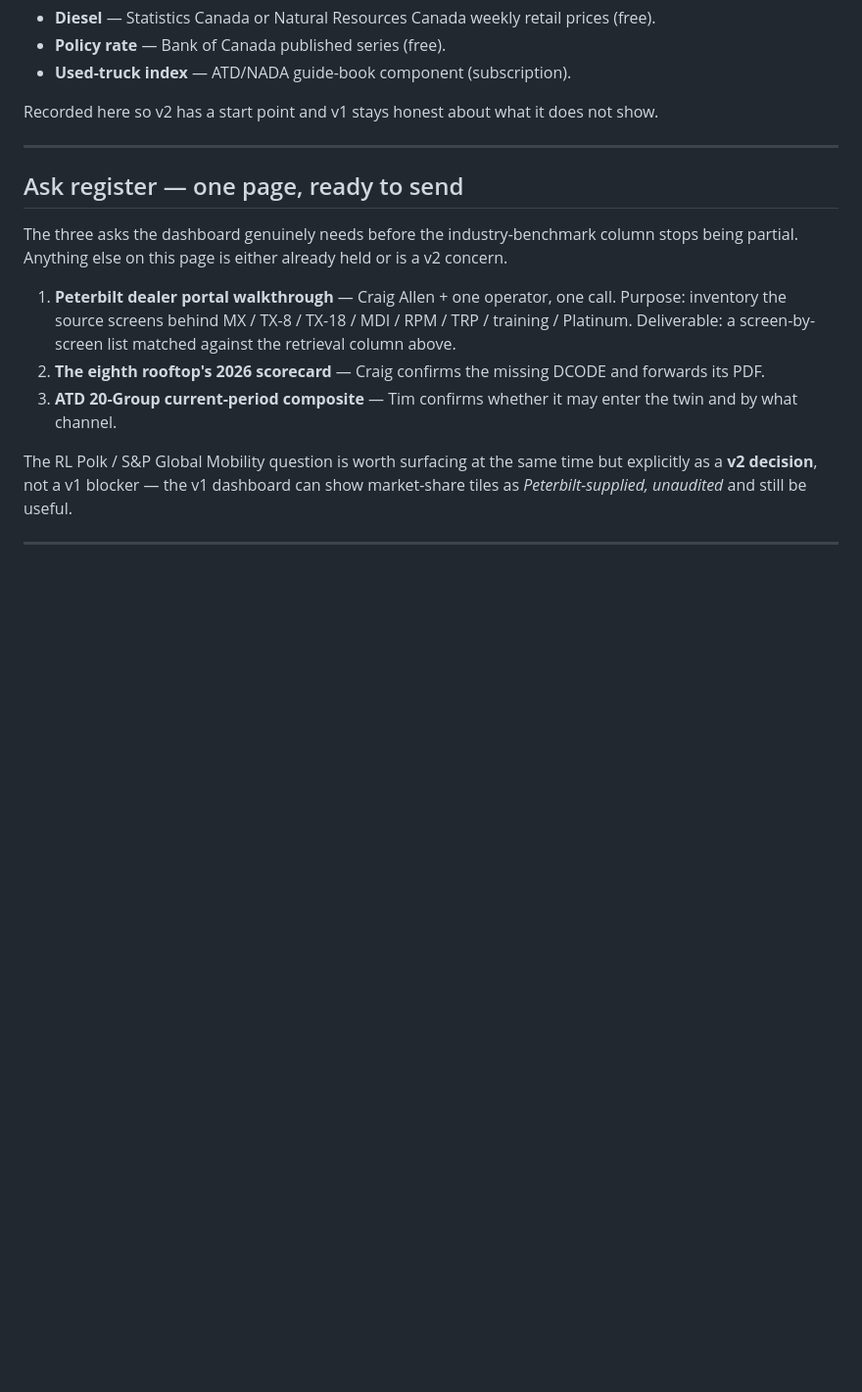
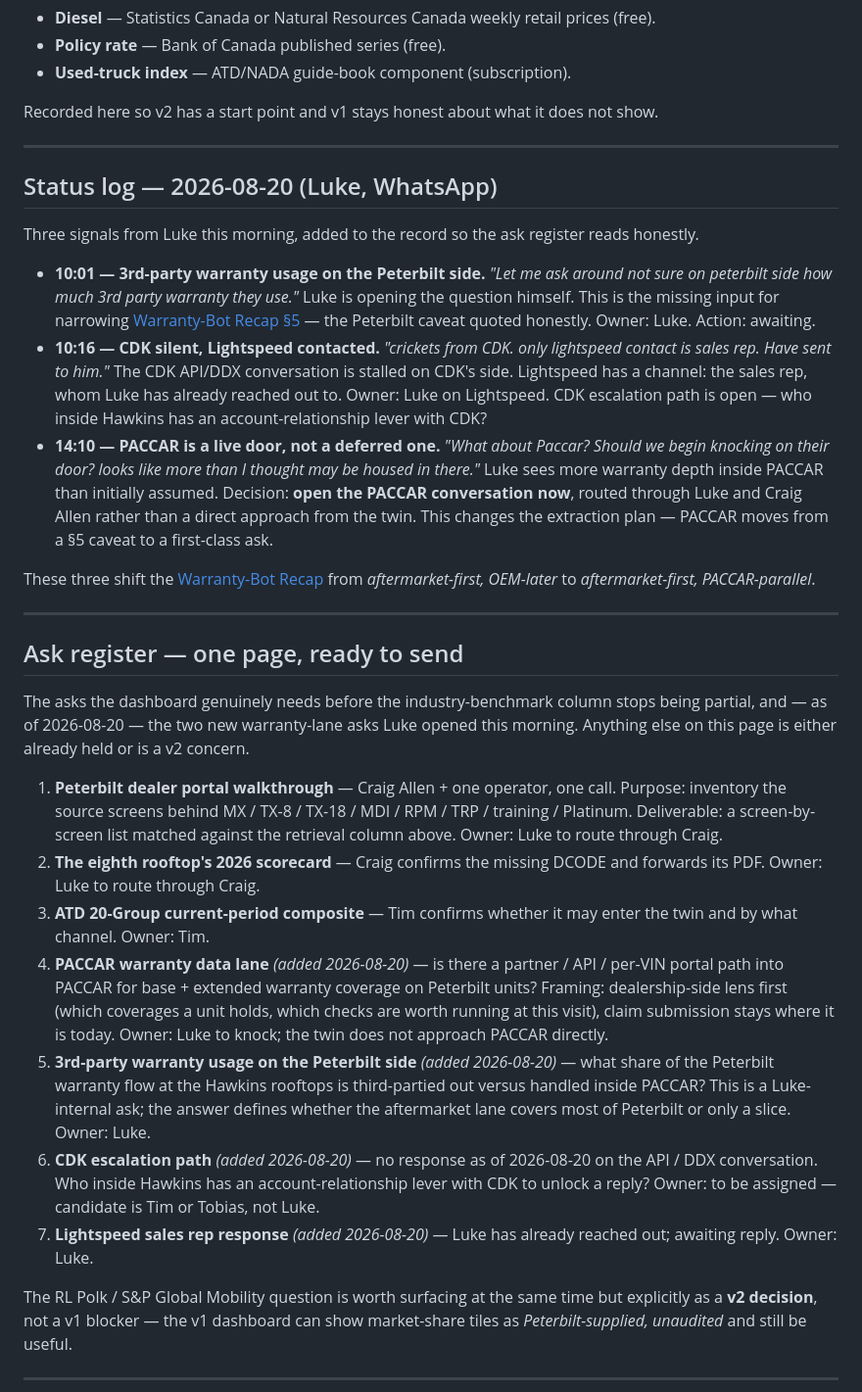
Before and after one commit to EVEglyphDesign/eve-hawkins-cdk-twin, a Markdown page: dashboard/EXTERNAL-REFERENCES.md, the part around the change. Shown at 98% size. Drawn GitHub-style; blank space fills up the shorter version.

Commit message:
2026-08-20 WhatsApp status: PACCAR is a live door, CDK silent, Lightspeed pending
Three signals logged into EXTERNAL-REFERENCES.md as a dated status block, and the
Warranty-Bot Recap §5 caveat narrowed: PACCAR moves from a deferred caveat to a
first-class ask, routed through Luke and Craig Allen. Ask register grows by four
new lines (PACCAR data lane, 3rd-party warranty share, CDK escalation path,
Lightspeed sales rep).

```diff
--- a/dashboard/EXTERNAL-REFERENCES.md
+++ b/dashboard/EXTERNAL-REFERENCES.md
@@ -160,13 +160,29 @@ Recorded here so v2 has a start point and v1 stays honest about what it does not
 
 ---
 
+## Status log — 2026-08-20 (Luke, WhatsApp)
+
+Three signals from Luke this morning, added to the record so the ask register reads honestly.
+
+- **10:01 — 3rd-party warranty usage on the Peterbilt side.** *"Let me ask around not sure on peterbilt side how much 3rd party warranty they use."* Luke is opening the question himself. This is the missing input for narrowing [Warranty-Bot Recap §5](https://eveglyphdesign.github.io/hawkins-twin-platform/customer-sphere/Luke-08-19-26-Warranty-Bot-Recap/#5-the-peterbilt-caveat-quoted-honestly) — the Peterbilt caveat quoted honestly. Owner: Luke. Action: awaiting.
+- **10:16 — CDK silent, Lightspeed contacted.** *"crickets from CDK. only lightspeed contact is sales rep. Have sent to him."* The CDK API/DDX conversation is stalled on CDK's side. Lightspeed has a channel: the sales rep, whom Luke has already reached out to. Owner: Luke on Lightspeed. CDK escalation path is open — who inside Hawkins has an account-relationship lever with CDK?
+- **14:10 — PACCAR is a live door, not a deferred one.** *"What about Paccar? Should we begin knocking on their door? looks like more than I thought may be housed in there."* Luke sees more warranty depth inside PACCAR than initially assumed. Decision: **open the PACCAR conversation now**, routed through Luke and Craig Allen rather than a direct approach from the twin. This changes the extraction plan — PACCAR moves from a §5 caveat to a first-class ask.
+
+These three shift the [Warranty-Bot Recap](https://eveglyphdesign.github.io/hawkins-twin-platform/customer-sphere/Luke-08-19-26-Warranty-Bot-Recap/) from *aftermarket-first, OEM-later* to *aftermarket-first, PACCAR-parallel*.
+
+---
+
 ## Ask register — one page, ready to send
 
-The three asks the dashboard genuinely needs before the industry-benchmark column stops being partial. Anything else on this page is either already held or is a v2 concern.
+The asks the dashboard genuinely needs before the industry-benchmark column stops being partial, and — as of 2026-08-20 — the two new warranty-lane asks Luke opened this morning. Anything else on this page is either already held or is a v2 concern.
 
-1. **Peterbilt dealer portal walkthrough** — Craig Allen + one operator, one call. Purpose: inventory the source screens behind MX / TX-8 / TX-18 / MDI / RPM / TRP / training / Platinum. Deliverable: a screen-by-screen list matched against the retrieval column above.
-2. **The eighth rooftop's 2026 scorecard** — Craig confirms the missing DCODE and forwards its PDF.
-3. **ATD 20-Group current-period composite** — Tim confirms whether it may enter the twin and by what channel.
+1. **Peterbilt dealer portal walkthrough** — Craig Allen + one operator, one call. Purpose: inventory the source screens behind MX / TX-8 / TX-18 / MDI / RPM / TRP / training / Platinum. Deliverable: a screen-by-screen list matched against the retrieval column above. Owner: Luke to route through Craig.
+2. **The eighth rooftop's 2026 scorecard** — Craig confirms the missing DCODE and forwards its PDF. Owner: Luke to route through Craig.
+3. **ATD 20-Group current-period composite** — Tim confirms whether it may enter the twin and by what channel. Owner: Tim.
+4. **PACCAR warranty data lane** *(added 2026-08-20)* — is there a partner / API / per-VIN portal path into PACCAR for base + extended warranty coverage on Peterbilt units? Framing: dealership-side lens first (which coverages a unit holds, which checks are worth running at this visit), claim submission stays where it is today. Owner: Luke to knock; the twin does not approach PACCAR directly.
+5. **3rd-party warranty usage on the Peterbilt side** *(added 2026-08-20)* — what share of the Peterbilt warranty flow at the Hawkins rooftops is third-partied out versus handled inside PACCAR? This is a Luke-internal ask; the answer defines whether the aftermarket lane covers most of Peterbilt or only a slice. Owner: Luke.
+6. **CDK escalation path** *(added 2026-08-20)* — no response as of 2026-08-20 on the API / DDX conversation. Who inside Hawkins has an account-relationship lever with CDK to unlock a reply? Owner: to be assigned — candidate is Tim or Tobias, not Luke.
+7. **Lightspeed sales rep response** *(added 2026-08-20)* — Luke has already reached out; awaiting reply. Owner: Luke.
 
 The RL Polk / S&P Global Mobility question is worth surfacing at the same time but explicitly as a **v2 decision**, not a v1 blocker — the v1 dashboard can show market-share tiles as *Peterbilt-supplied, unaudited* and still be useful.
 
```
Also changed, not shown: dashboard/Luke-08-19-26-Warranty-Bot-Recap.md (+2 -0 lines).
